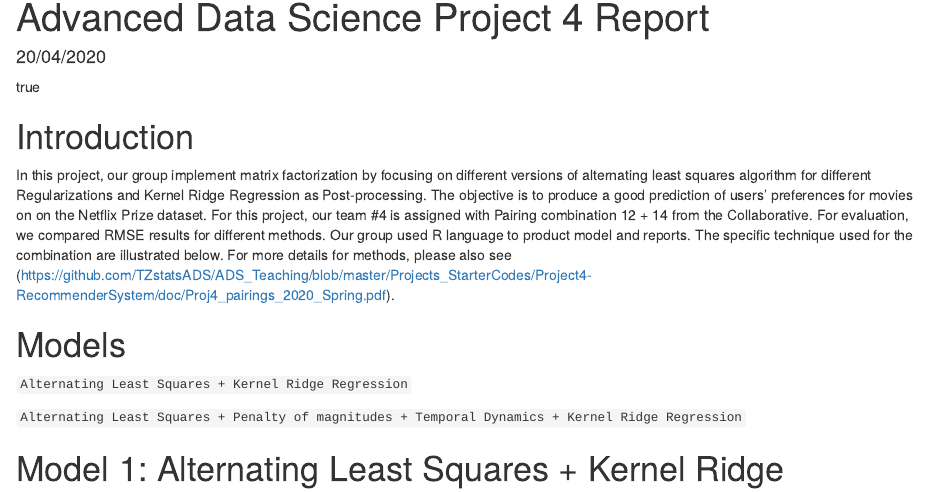
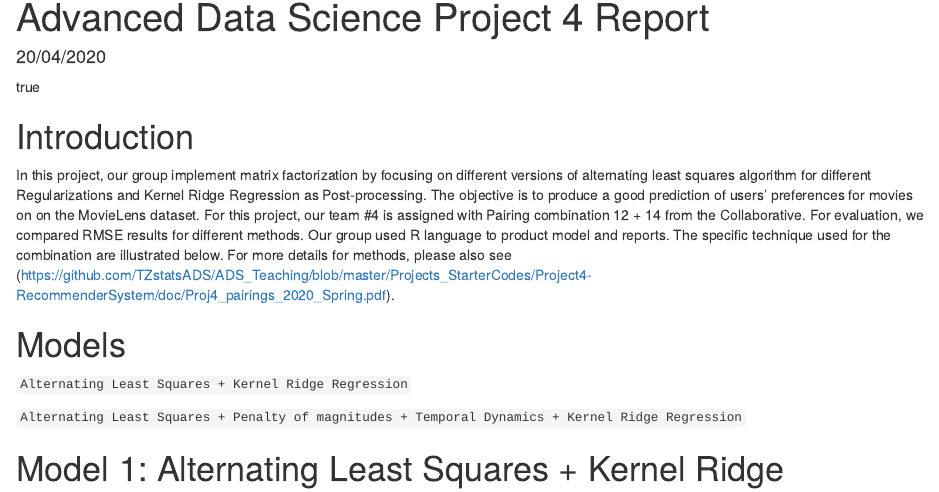
Before and after one commit to TZstatsADS/Spring2020-Project4-group4, an R Markdown document (doc/main_basic.Rmd): the page in a window 1100 px wide, from its top. Rendered offline with R 4.5, knitr and Pandoc, with nearby package versions.

Commit message:
Update main_basic.Rmd
MovieLens Dataset

```diff
--- a/doc/main_basic.Rmd
+++ b/doc/main_basic.Rmd
@@ -20,7 +20,7 @@ toc: yes
 \newpage
 
 # Introduction
-In this project, our group implement matrix factorization by focusing on different versions of alternating least squares algorithm for different Regularizations and Kernel Ridge Regression as Post-processing. The objective is to produce a good prediction of users’ preferences for movies on on the Netflix Prize dataset. For this project, our team #4 is assigned with Pairing combination 12 + 14 from the Collaborative. For evaluation, we compared RMSE results for different methods. Our group used R language to product model and reports. The specific technique used for the combination are illustrated below. For more details for methods, please also see (https://github.com/TZstatsADS/ADS_Teaching/blob/master/Projects_StarterCodes/Project4-RecommenderSystem/doc/Proj4_pairings_2020_Spring.pdf).
+In this project, our group implement matrix factorization by focusing on different versions of alternating least squares algorithm for different Regularizations and Kernel Ridge Regression as Post-processing. The objective is to produce a good prediction of users’ preferences for movies on on the MovieLens dataset. For this project, our team #4 is assigned with Pairing combination 12 + 14 from the Collaborative. For evaluation, we compared RMSE results for different methods. Our group used R language to product model and reports. The specific technique used for the combination are illustrated below. For more details for methods, please also see (https://github.com/TZstatsADS/ADS_Teaching/blob/master/Projects_StarterCodes/Project4-RecommenderSystem/doc/Proj4_pairings_2020_Spring.pdf).
 
 
 # Models
```
